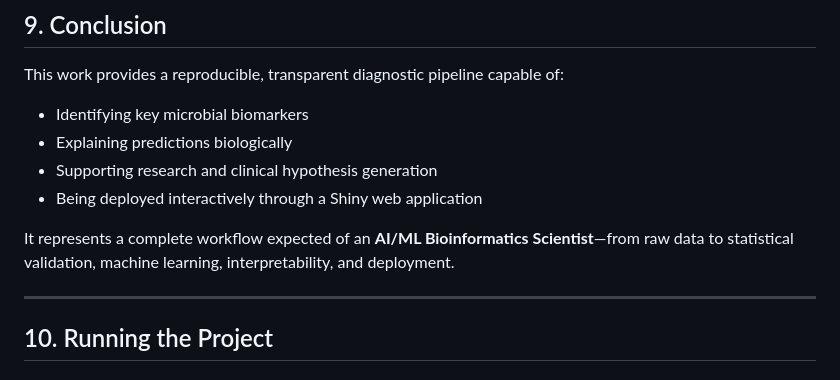
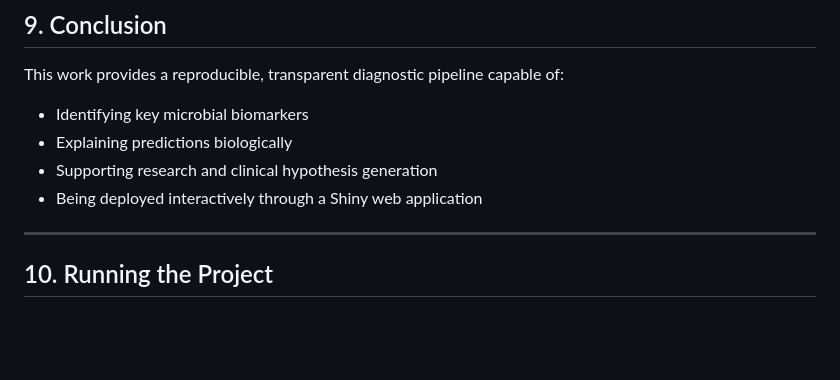
Before and after one commit to drshanda/Vaginal_Microbiome_ML_Classifier, a Markdown page: README.md, the part around the change. Drawn GitHub-style; blank space fills up the shorter version.

Commit message:
Clarify README by removing workflow description
Removed redundant sentence about AI/ML Bioinformatics Scientist workflow.

```diff
--- a/README.md
+++ b/README.md
@@ -276,8 +276,6 @@ This work provides a reproducible, transparent diagnostic pipeline capable of:
 * Supporting research and clinical hypothesis generation
 * Being deployed interactively through a Shiny web application
 
-It represents a complete workflow expected of an **AI/ML Bioinformatics Scientist**—from raw data to statistical validation, machine learning, interpretability, and deployment.
-
 ---
 
 ## 10. Running the Project
```
